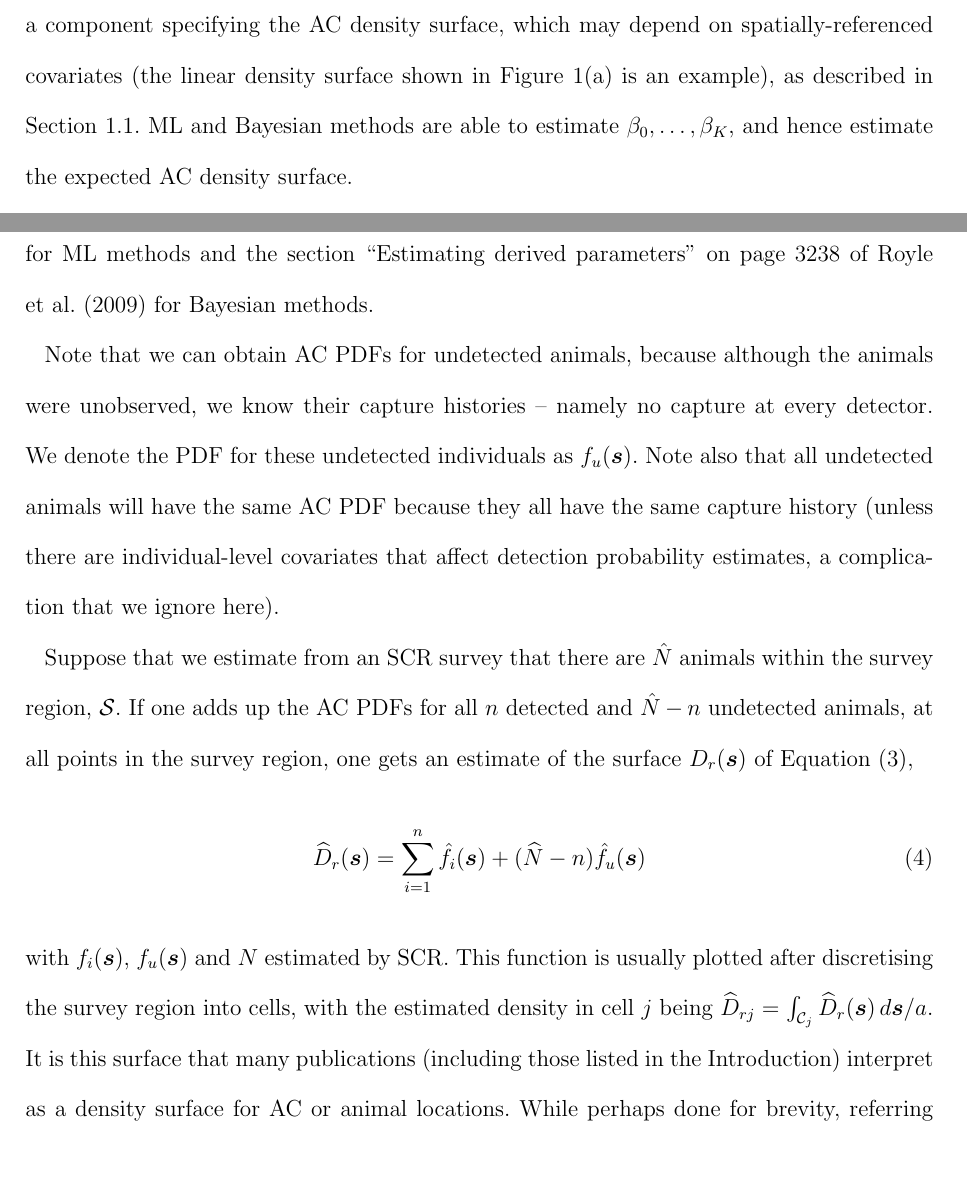
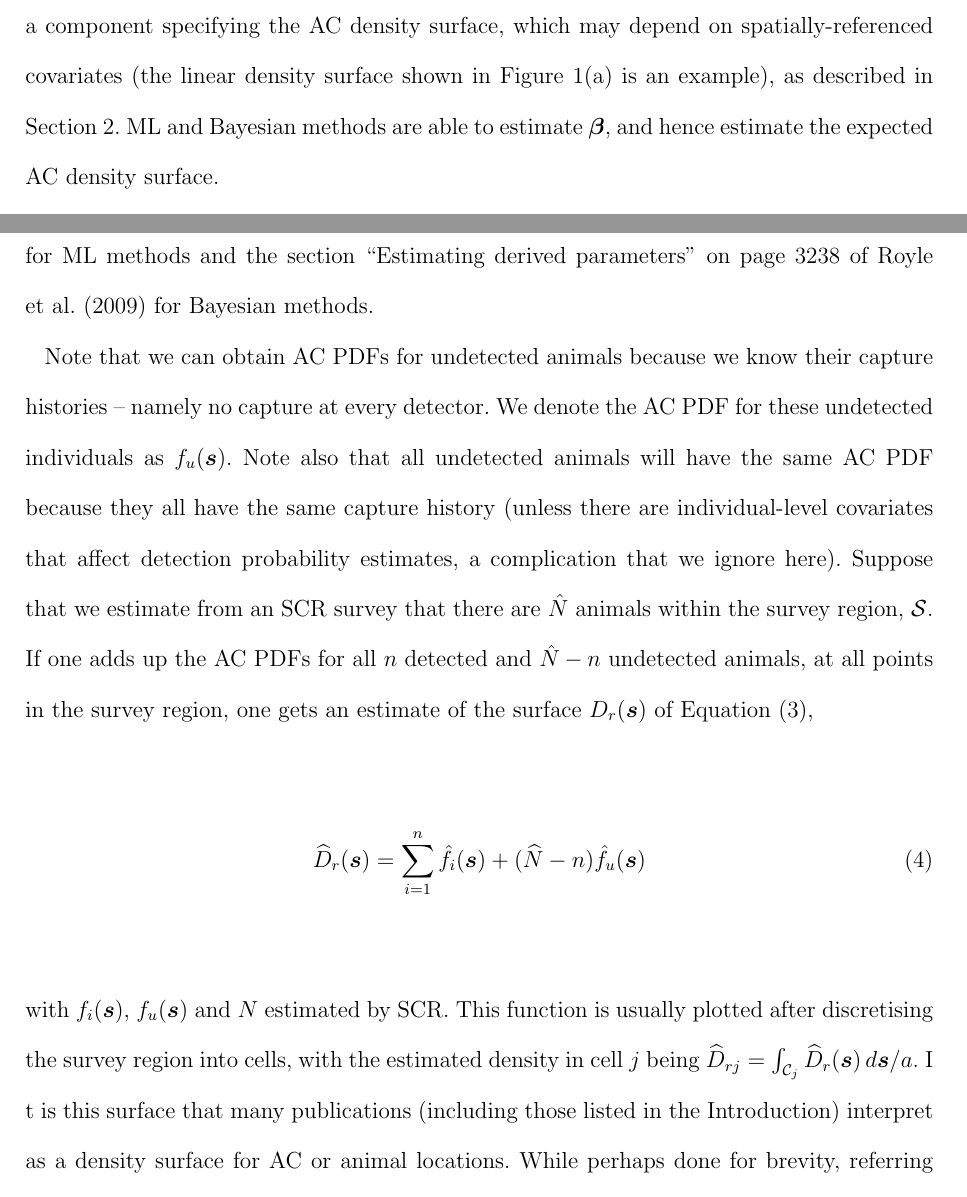
Before and after one commit to david-borchers/monalisa, a LaTeX document (paper/mona-lisa.tex): two parts of pages 7 and 8 of 25, joined at a grey line, cut so that both start at the same text, the shorter picture padded with empty space. Compiled offline with pdfLaTeX; a LaTeX package or settings file that is missing is left out.

Commit message:
N to N-hat and renumbering

```diff
--- a/paper/mona-lisa.tex
+++ b/paper/mona-lisa.tex
@@ -123,17 +125,17 @@ It is a feature of SCR surveys that the AC locations of individuals farther from
 
-Maximum likelihood (ML) and Bayesian SCR estimation methods are documented in a good number of papers, starting with \cite{Borchers+Efford:08} and \cite{Royle+Young:08}. Both ML and Bayesian inference are based on SCR likelihood functions that include a component specifying the AC density surface, which may depend on spatially-referenced covariates (the linear density surface shown in Figure~\ref{fig:densities}(a) is an example), as described in Section \ref{different-densities}. ML and Bayesian methods are able to estimate $\beta_0,\ldots,\beta_K$, and hence estimate the expected AC density surface.
+Maximum likelihood (ML) and Bayesian SCR estimation methods are documented in a good number of papers, starting with \cite{Borchers+Efford:08} and \cite{Royle+Young:08}. Both ML and Bayesian inference are based on SCR likelihood functions that include a component specifying the AC density surface, which may depend on spatially-referenced covariates (the linear density surface shown in Figure~\ref{fig:densities}(a) is an example), as described in Section \ref{different-densities}. ML and Bayesian methods are able to estimate $\bm{\beta}$, and hence estimate the expected AC density surface.
 
 Given spatial capture histories, ML and Bayesian methods are also able to estimate the locations of ACs (like those shown in Figure~\ref{fig:densities}(b), for example). While ACs are points, there is always uncertainty associated with estimating their locations, so that SCR estimates of AC locations are probability density functions (PDFs), not points. Estimates of these PDFs are conditional on the spatial capture histories of the individuals concerned -- because the capture histories contain the information on where each animal's AC was (see the capture histories and estimated location densities in Figure~\ref{fig:screrr}, for example). We denote the PDF for the location of the $i$th individual, with capture history $\bm{\omega}_i$, as $f_i(\bm{s})$. Details of how one obtains these estimated AC PDFs are contained in Section 4.3 of \cite{Borchers+Efford:08} for ML methods and the section ``Estimating derived parameters'' on page 3238 of \cite{Royle+al:09b} for Bayesian methods.
 
-Note that we can obtain AC PDFs for undetected animals, because although the animals were unobserved, we know their capture histories -- namely no capture at every detector. We denote the PDF for these undetected individuals as $f_u(\bm{s})$. Note also that all undetected animals will have the same AC PDF because they all have the same capture history (unless there are individual-level covariates that affect detection probability estimates, a complication that we ignore here).
-
+Note that we can obtain AC PDFs for undetected animals because we know their capture histories -- namely no capture at every detector. We denote the AC PDF for these undetected individuals as $f_u(\bm{s})$. Note also that all undetected animals will have the same AC PDF because they all have the same capture history (unless there are individual-level covariates that affect detection probability estimates, a complication that we ignore here).
 Suppose that we estimate from an SCR survey that there are $\hat{N}$ animals within the survey region, $\mathcal{S}$. If one adds up the AC PDFs for all $n$ detected and $\hat{N}-n$ undetected animals, at all points in the survey region, one gets an estimate of the surface $D_r(\bm{s})$ of Equation~\eqref{eq:realised-D},
 \begin{equation}
 \widehat{D}_r(\bm{s}) = \sum_{i = 1}^n \hat{f}_i(\bm{s}) + (\widehat{N} - n)\hat{f}_u(\bm{s})
 \end{equation}
-with $f_i(\bm{s})$, $f_u(\bm{s})$ and $N$ estimated by SCR. This function is usually plotted after discretising the survey region into cells, with the estimated density in cell $j$ being $\widehat{D}_{rj}=\int_{\mathcal{C}_j}\widehat{D}_r(\bm{s})\, d\bm{s}/a$. It is this surface that many publications (including those listed in the Introduction) interpret as a density surface for AC or animal locations. While perhaps done for brevity, referring to the realised AC density surface as an estimated density of {\it animals} makes the additional error of ignoring animal movement around ACs. An AC PDF captures only uncertainty about where the AC is located. It is not equivalent to an estimate of the animal's home range.
+with $f_i(\bm{s})$, $f_u(\bm{s})$ and $N$ estimated by SCR. This function is usually plotted after discretising the survey region into cells, with the estimated density in cell $j$ being $\widehat{D}_{rj}=\int_{\mathcal{C}_j}\widehat{D}_r(\bm{s})\, d\bm{s}/a$. I
+t is this surface that many publications (including those listed in the Introduction) interpret as a density surface for AC or animal locations. While perhaps done for brevity, referring to the realised AC density surface as an estimated density of {\it animals} makes the additional error of ignoring animal movement around ACs. An AC PDF captures only uncertainty about where the AC is located. It is not equivalent to an estimate of the animal's home range.
 
-%This is an estimate of the realised AC density. It has been referred to as the estimated distribution, or density of \textit{animals}. However, animals distribute themselves around their ACs, so that AC density and animal density are not the same thing. Suppose for example, that we are certain that there is exactly one AC in a region that has area 1 (so that AC density in this region is 1). Suppose also that the animal with an AC in this region ranges wider than this region, and spends exactly half its time in this region. It is not certain that there is an animal in the region at any time, so that animal density will be less than 1. In this example, it would be fair to say that the \textit{animal} or \textit{usage} density in the region is 0.5. In this paper we focus only on the estimated AC density surfaces described in Sections \ref{s:eacd} and \ref{s:racd}.
+% Note that we can obtain AC PDFs for undetected animals because we know their capture histories -- namely no capture at every detector -- and these will be the same AC PDF unless there are individual-level covariates that affect detection probability estimates (a complication that we ignore). Separating out the estimates of the AC PDFs for $n$ detected animals, $\hat{f}_i(\bm{s}),\ldots,\hat{f}_n(\bm{s})$, from those for each of $\hat{N}-n$ undetected individuals, $\hat{f}_u(\bm{s})$, we obtain $\widehat{D}_r(\bm{s}) = \sum_{i = 1}^n \hat{f}_i(\bm{s}) + (\widehat{N} - n)\hat{f}_u(\bm{s})$. It is this surface, usually plotted after discretising the survey region into cells, that many publications (including those listed in the Introduction) interpret as a density surface for AC or animal locations. While perhaps done for brevity, referring to the realised AC density surface as an estimated density of {\it animals} makes the additional error of ignoring animal movement around ACs. An AC PDF captures only uncertainty about where the AC is located. It is not equivalent to an estimate of the animal's home range and does not provide meaningful information on animal space use --  animals may be present at locations with realised AC densities close to zero.
 
 \section{Methods}
 
```
Also changed, not shown: paper/mona-lisa.tex (16 more changed lines).
